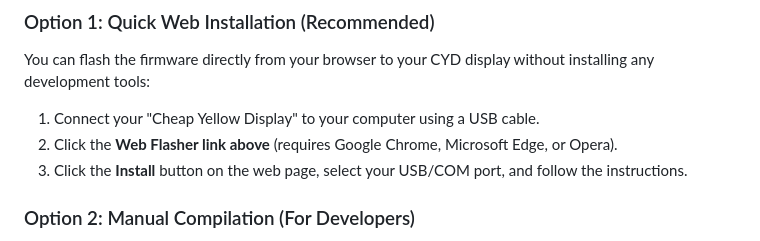
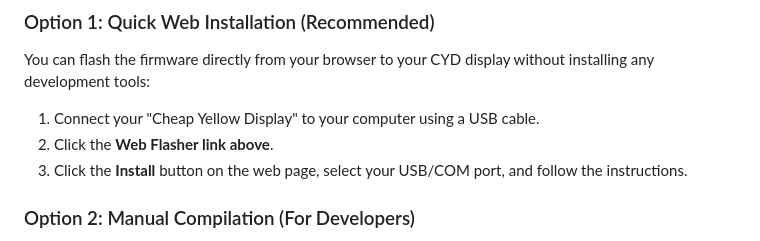
Before and after one commit to Eiswolf-BG/eiswolfs-flightradar, a Markdown page: README.md, the part around the change. GitHub-like rendering.

Commit message:
Update installation instructions in README
Removed browser compatibility requirement for Web Flasher link.

```diff
--- a/README.md
+++ b/README.md
@@ -18,7 +18,7 @@ altitude/speed/model/route details and a proximity LED alert.
 ### Option 1: Quick Web Installation (Recommended)
 You can flash the firmware directly from your browser to your CYD display without installing any development tools:
 1. Connect your "Cheap Yellow Display" to your computer using a USB cable.
-2. Click the **Web Flasher link above** (requires Google Chrome, Microsoft Edge, or Opera).
+2. Click the **Web Flasher link above**.
 3. Click the **Install** button on the web page, select your USB/COM port, and follow the instructions.
 
 ### Option 2: Manual Compilation (For Developers)
```
